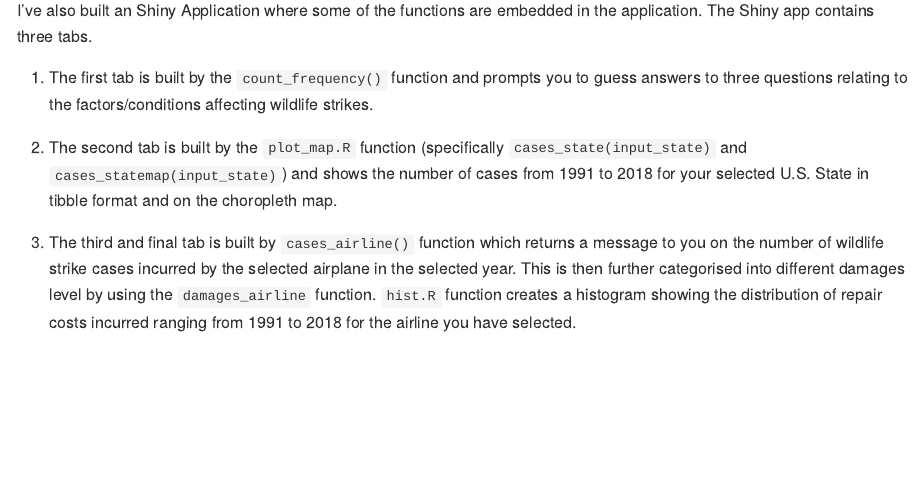
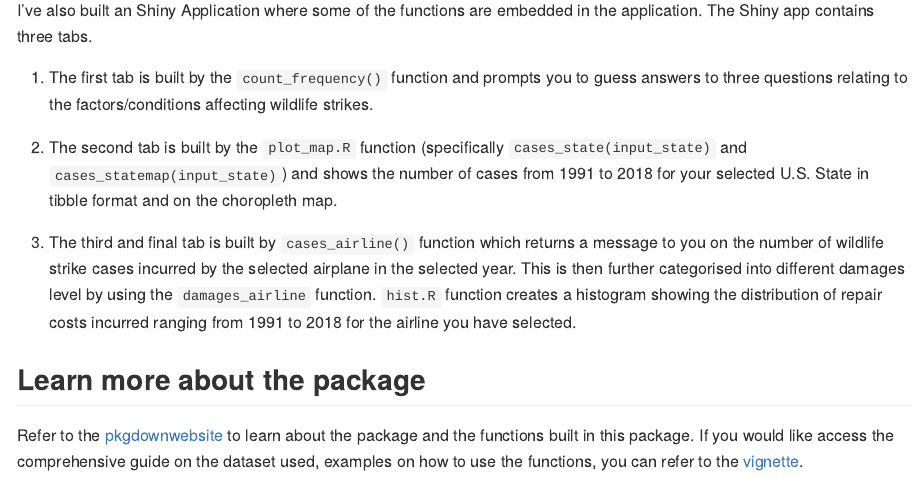
Before and after one commit to etc5523-2022/rpkg-Minminsoh, an R Markdown document (README.Rmd): the page in a window 1100 px wide, from 2880 px down. The pictures show the output file README.md that the author committed with the source, drawn offline in the style of GitHub.

Commit message:
include pkgdown URL to README

```diff
--- a/README.Rmd
+++ b/README.Rmd
@@ -120,3 +120,7 @@ I've also built an Shiny Application where some of the functions are embedded in
 2. The second tab is built by the `plot_map.R` function (specifically `cases_state(input_state)` and `cases_statemap(input_state)`) and shows the number of cases from 1991 to 2018 for your selected U.S. State in tibble format and on the choropleth map.
 
 3. The third and final tab is built by `cases_airline()` function which returns a message to you on the number of wildlife strike cases incurred by the selected airplane in the selected year. This is then further categorised into different damages level by using the `damages_airline` function. `hist.R` function creates a histogram showing the distribution of repair costs incurred ranging from 1991 to 2018 for the airline you have selected.
+
+## Learn more about the package
+
+Refer to the [pkgdownwebsite](https://etc5523-2022.github.io/rpkg-Minminsoh/) to learn about the package and the functions built in this package. If you would like access the comprehensive guide on the dataset used, examples on how to use the functions, you can refer to the [vignette](https://etc5523-2022.github.io/rpkg-Minminsoh/articles/wildlifestrikes_aircrafts_USA.html).
```
Also changed, not shown: README.md, docs/pkgdown.yml, docs/search.json, 21 other files.
